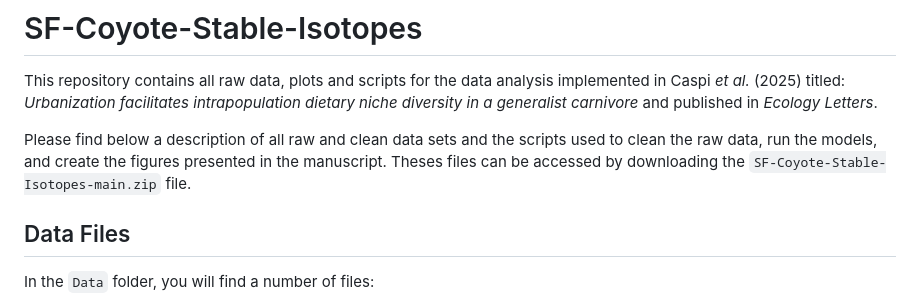
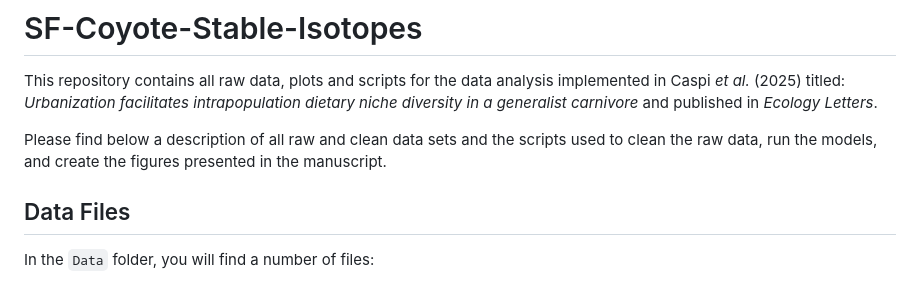
Before and after one commit to tcaspi/SF-Coyote-Stable-Isotopes, a Markdown page: README.md, the part around the change. Rendered like a GitHub page.

```diff
--- a/README.md
+++ b/README.md
@@ -2,7 +2,7 @@
 
 This repository contains all raw data, plots and scripts for the data analysis implemented in Caspi *et al.* (2025) titled: *Urbanization facilitates intrapopulation dietary niche diversity in a generalist carnivore* and published in *Ecology Letters*.
 
-Please find below a description of all raw and clean data sets and the scripts used to clean the raw data, run the models, and create the figures presented in the manuscript. Theses files can be accessed by downloading the `SF-Coyote-Stable-Isotopes-main.zip` file.
+Please find below a description of all raw and clean data sets and the scripts used to clean the raw data, run the models, and create the figures presented in the manuscript.
 
 ## Data Files
 
```
